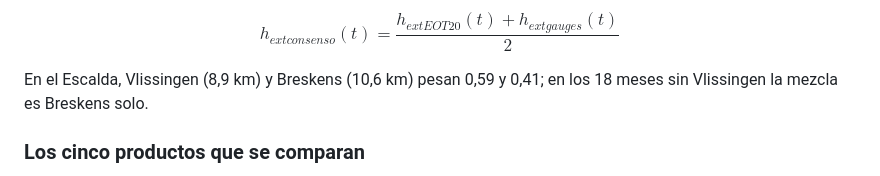
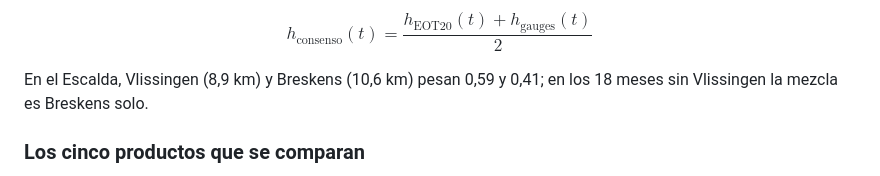
Before and after one commit to coastal-AI/Intertidal_analysis, a Markdown page: docs/tide_adjustment_comparison.es.md, the part around one of its changes. Drawn GitHub-style.

Commit message:
Comparison docs: finish repairing the boundary-blend formulas

```diff
--- a/docs/tide_adjustment_comparison.es.md
+++ b/docs/tide_adjustment_comparison.es.md
@@ -83,7 +83,7 @@ Y el consenso con el modelo es la media simple, sin distancia (si ningún
 mareógrafo tiene dato en $t$, queda el modelo solo):
 
 $$
-h_{	ext{consenso}}(t) = \frac{h_{	ext{EOT20}}(t) + h_{	ext{gauges}}(t)}{2}
+h_{\text{consenso}}(t) = \frac{h_{\text{EOT20}}(t) + h_{\text{gauges}}(t)}{2}
 $$
 
 En el Escalda, Vlissingen (8,9 km) y Breskens (10,6 km) pesan 0,59 y 0,41;
```
Also changed, not shown: other parts of docs/tide_adjustment_comparison.es.md (+2 -2 lines), docs/tide_adjustment_comparison.md (+3 -3 lines).
